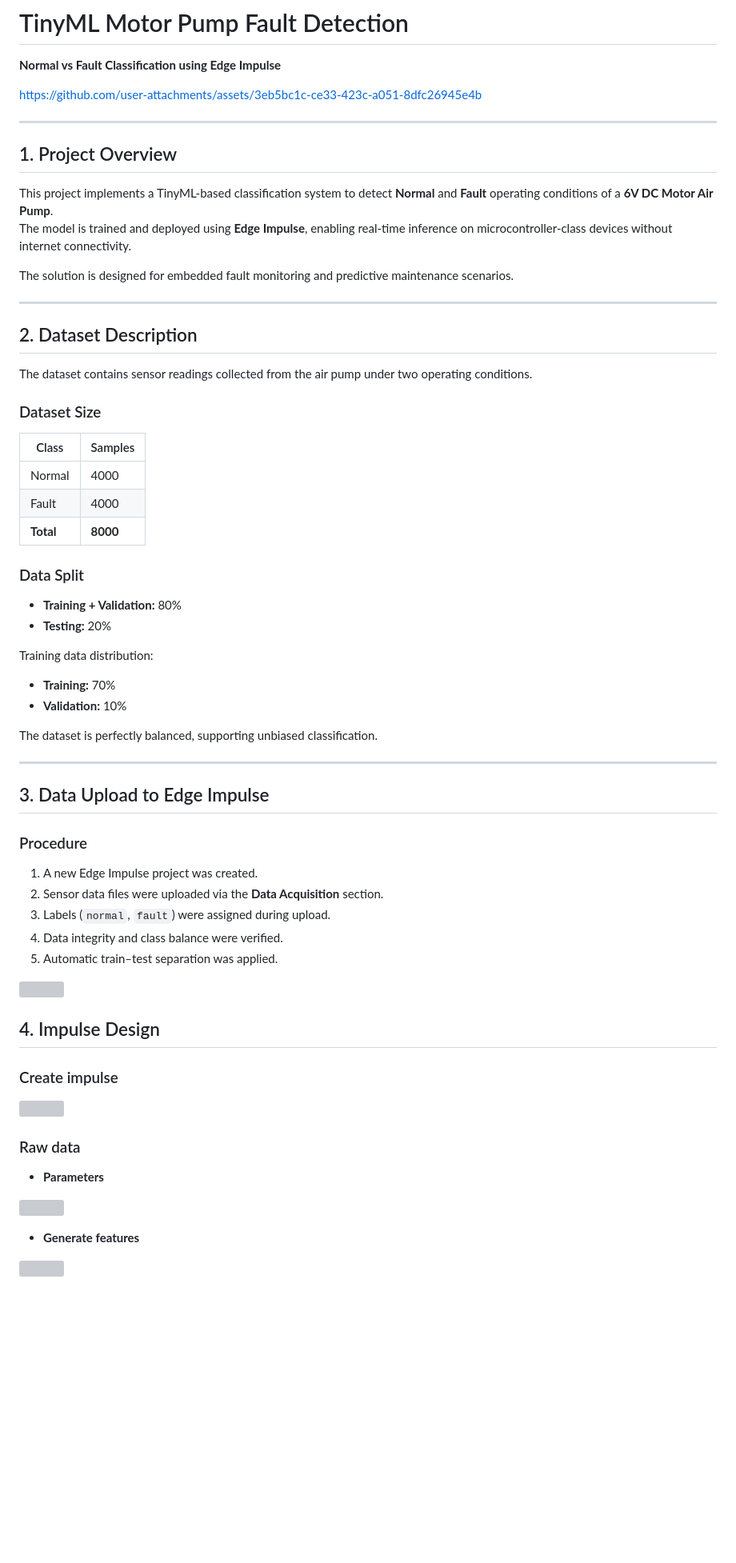
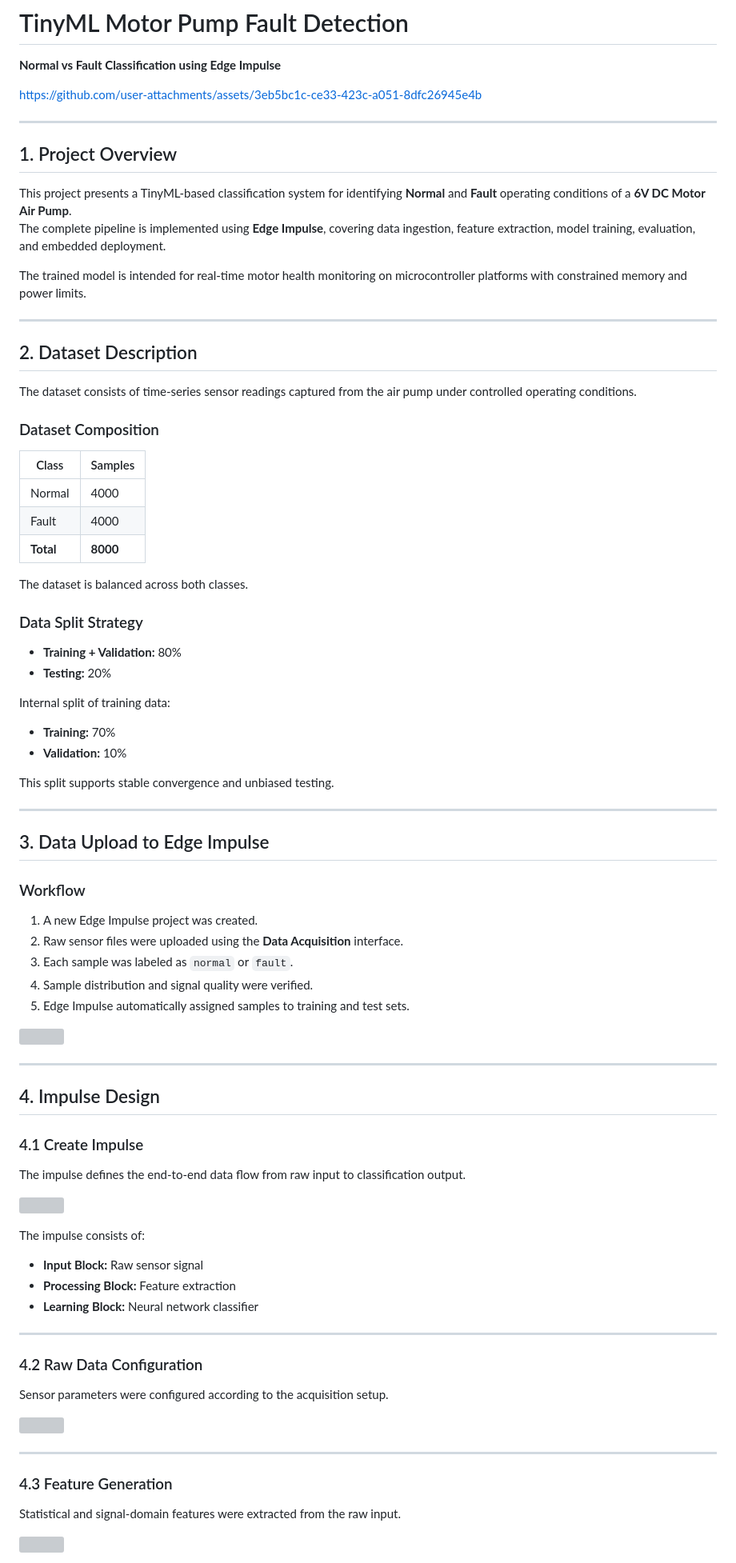
Before and after one commit to nimalan-parameswaran/SmartBio-Air, a Markdown page: TinyML_MotorPumpFaultDetection/README.md, the part around the change printed below. Shown: that part at 80% size. GitHub-like rendering; blank space fills up the shorter version; grey boxes are pictures that could not be loaded.

```diff
--- a/TinyML_MotorPumpFaultDetection/README.md
+++ b/TinyML_MotorPumpFaultDetection/README.md
@@ -3,23 +3,22 @@
 
 https://github.com/user-attachments/assets/3eb5bc1c-ce33-423c-a051-8dfc26945e4b
 
-
 ---
 
 ## 1. Project Overview
 
-This project implements a TinyML-based classification system to detect **Normal** and **Fault** operating conditions of a **6V DC Motor Air Pump**.
-The model is trained and deployed using **Edge Impulse**, enabling real-time inference on microcontroller-class devices without internet connectivity.
+This project presents a TinyML-based classification system for identifying **Normal** and **Fault** operating conditions of a **6V DC Motor Air Pump**.
+The complete pipeline is implemented using **Edge Impulse**, covering data ingestion, feature extraction, model training, evaluation, and embedded deployment.
 
-The solution is designed for embedded fault monitoring and predictive maintenance scenarios.
+The trained model is intended for real-time motor health monitoring on microcontroller platforms with constrained memory and power limits.
 
 ---
 
 ## 2. Dataset Description
 
-The dataset contains sensor readings collected from the air pump under two operating conditions.
+The dataset consists of time-series sensor readings captured from the air pump under controlled operating conditions.
 
-### Dataset Size
+### Dataset Composition
 
 | Class  | Samples |
 |------|---------|
@@ -27,48 +26,68 @@ The dataset contains sensor readings collected from the air pump under two opera
 | Fault  | 4000 |
 | **Total** | **8000** |
 
-### Data Split
+The dataset is balanced across both classes.
+
+### Data Split Strategy
 
 - **Training + Validation:** 80%
 - **Testing:** 20%
 
-Training data distribution:
+Internal split of training data:
 - **Training:** 70%
 - **Validation:** 10%
 
-The dataset is perfectly balanced, supporting unbiased classification.
+This split supports stable convergence and unbiased testing.
 
 ---
 
 ## 3. Data Upload to Edge Impulse
 
-### Procedure
+### Workflow
 
 1. A new Edge Impulse project was created.
-2. Sensor data files were uploaded via the **Data Acquisition** section.
-3. Labels (`normal`, `fault`) were assigned during upload.
-4. Data integrity and class balance were verified.
-5. Automatic train–test separation was applied.
+2. Raw sensor files were uploaded using the **Data Acquisition** interface.
+3. Each sample was labeled as `normal` or `fault`.
+4. Sample distribution and signal quality were verified.
+5. Edge Impulse automatically assigned samples to training and test sets.
 
 <p align="left">
   <img src="https://github.com/nimalan-parameswaran/SmartBio-Air/blob/main/TinyML_MotorPumpFaultDetection/src/1.png" width="600">
 </p>
 
+---
+
 ## 4. Impulse Design
-### Create impulse
+
+### 4.1 Create Impulse
+
+The impulse defines the end-to-end data flow from raw input to classification output.
 
 <p align="left">
   <img src="https://github.com/nimalan-parameswaran/SmartBio-Air/blob/main/TinyML_MotorPumpFaultDetection/src/2.png" width="600">
 </p>
 
-### Raw data
+The impulse consists of:
+- **Input Block:** Raw sensor signal
+- **Processing Block:** Feature extraction
+- **Learning Block:** Neural network classifier
 
-- **Parameters**
+---
+
+### 4.2 Raw Data Configuration
+
+Sensor parameters were configured according to the acquisition setup.
+
 <p align="left">
   <img src="https://github.com/nimalan-parameswaran/SmartBio-Air/blob/main/TinyML_MotorPumpFaultDetection/src/3.png" width="600">
 </p>
 
-- **Generate features**
+---
+
+### 4.3 Feature Generation
+
+Statistical and signal-domain features were extracted from the raw input.
+
 <p align="left">
   <img src="https://github.com/nimalan-parameswaran/SmartBio-Air/blob/main/TinyML_MotorPumpFaultDetection/src/4.png" width="600">
 </p>
```
Also changed, not shown: other parts of TinyML_MotorPumpFaultDetection/README.md (+36 -23 lines).
